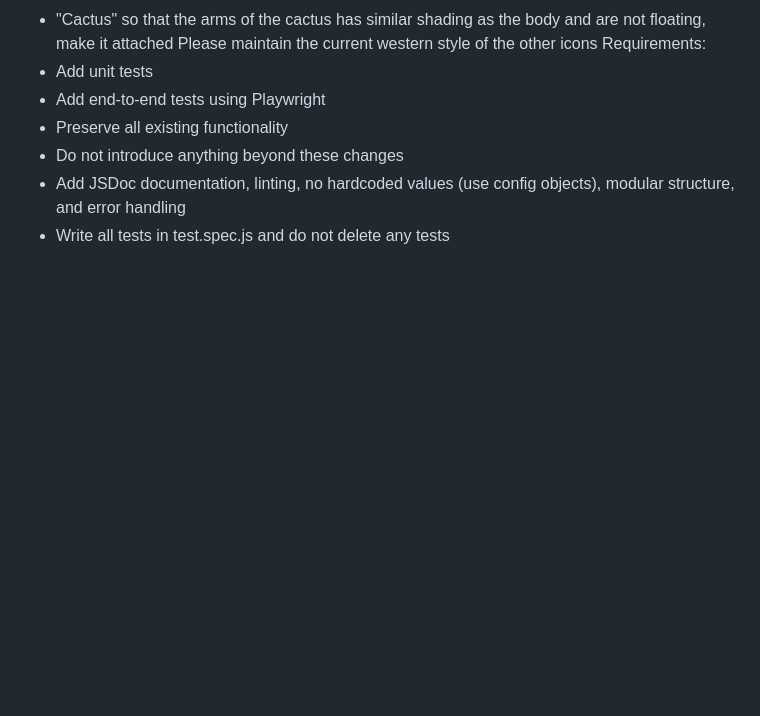
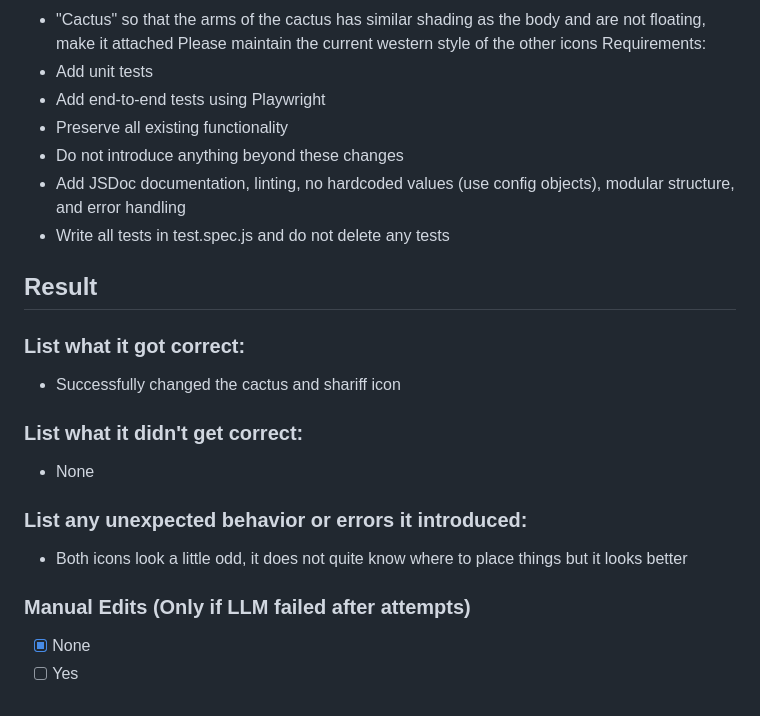
Before and after one commit to cse110-sp26-group1/2ndWarmUpExperiment, a Markdown page: plan/ai-use-log.md, the part around the change. Drawn GitHub-style; blank space fills up the shorter version.

Commit message:
updating ai log

```diff
--- a/plan/ai-use-log.md
+++ b/plan/ai-use-log.md
@@ -986,3 +986,16 @@ Requirements:
 - Do not introduce anything beyond these changes
 - Add JSDoc documentation, linting, no hardcoded values (use config objects), modular structure, and error handling
 - Write all tests in test.spec.js and do not delete any tests
+
+## Result
+### List what it got correct:
+- Successfully changed the cactus and shariff icon
+
+### List what it didn't get correct:
+- None
+### List any unexpected behavior or errors it introduced:
+- Both icons look a little odd, it does not quite know where to place things but it looks better
+
+### Manual Edits (Only if LLM failed after attempts)
+- [x] None
+- [ ] Yes
```
